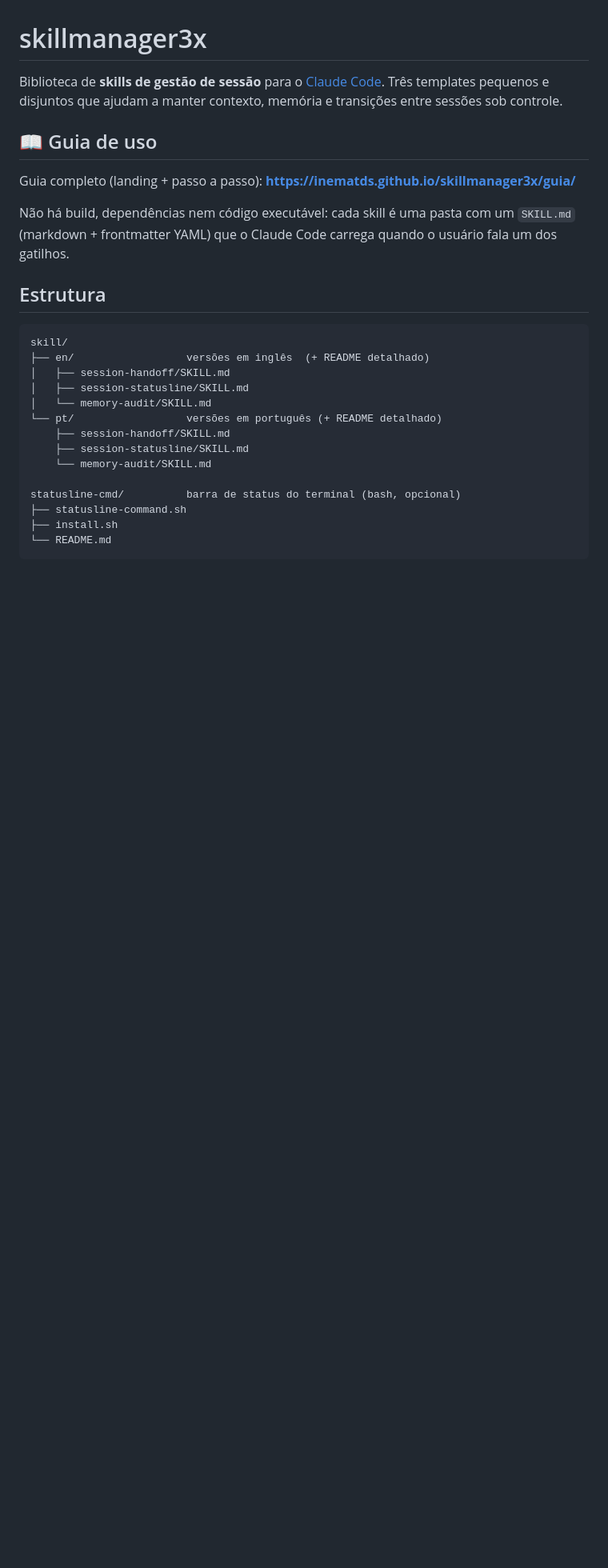
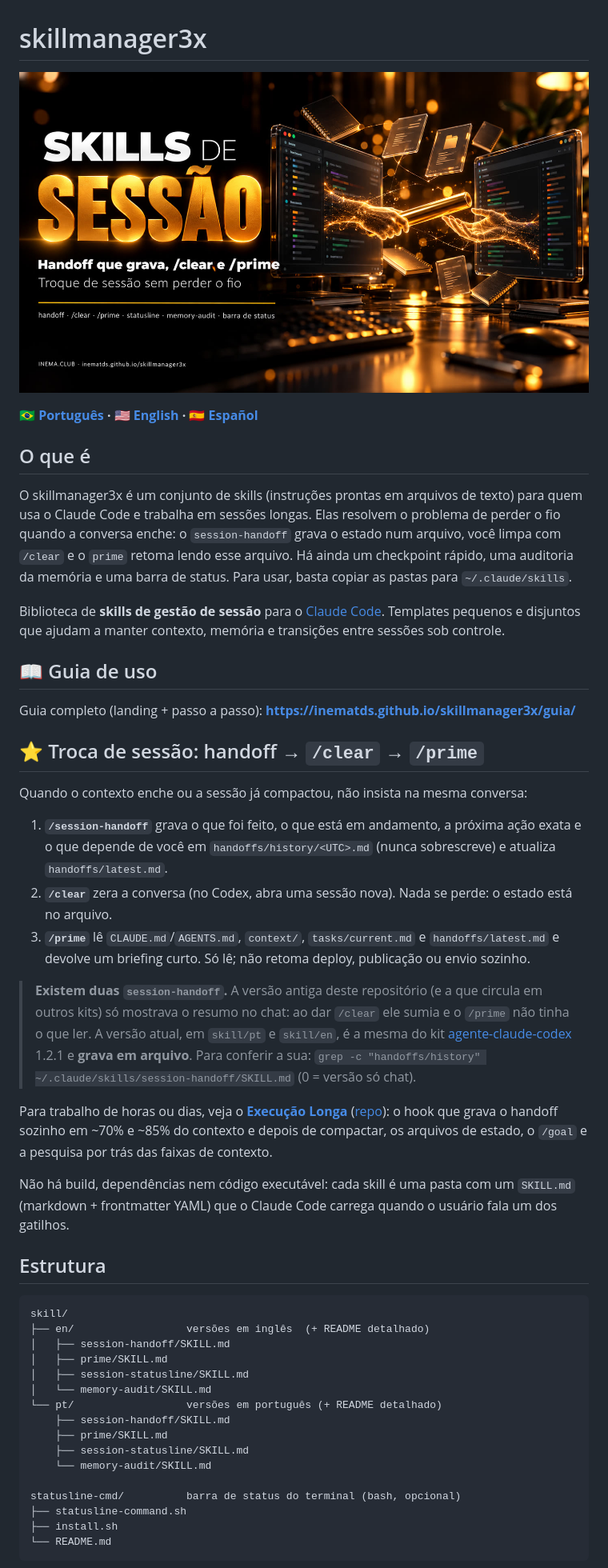
Before and after one commit to inematds/skillmanager3x, a Markdown page: README.md, the part around one of its changes. Shown at 80% size. Rendered like a GitHub page; pictures changed too: guia/assets/banner.jpg (added); blank space fills up the shorter version.

```diff
--- a/README.md
+++ b/README.md
@@ -1,10 +1,30 @@
 # skillmanager3x
 
-Biblioteca de **skills de gestão de sessão** para o [Claude Code](https://claude.ai/code). Três templates pequenos e disjuntos que ajudam a manter contexto, memória e transições entre sessões sob controle.
+[![skillmanager3x — skills de sessão](guia/assets/banner.jpg)](https://inematds.github.io/skillmanager3x/guia/)
+
+**🇧🇷 [Português](README.md) · 🇺🇸 [English](README.en.md) · 🇪🇸 [Español](README.es.md)**
+
+## O que é
+
+O skillmanager3x é um conjunto de skills (instruções prontas em arquivos de texto) para quem usa o Claude Code e trabalha em sessões longas. Elas resolvem o problema de perder o fio quando a conversa enche: o `session-handoff` grava o estado num arquivo, você limpa com `/clear` e o `prime` retoma lendo esse arquivo. Há ainda um checkpoint rápido, uma auditoria da memória e uma barra de status. Para usar, basta copiar as pastas para `~/.claude/skills`.
+
+Biblioteca de **skills de gestão de sessão** para o [Claude Code](https://claude.ai/code). Templates pequenos e disjuntos que ajudam a manter contexto, memória e transições entre sessões sob controle.
 
 ## 📖 Guia de uso
 
 Guia completo (landing + passo a passo): **https://inematds.github.io/skillmanager3x/guia/**
+
+## ⭐ Troca de sessão: handoff → `/clear` → `/prime`
+
+Quando o contexto enche ou a sessão já compactou, não insista na mesma conversa:
+
+1. **`/session-handoff`** grava o que foi feito, o que está em andamento, a próxima ação exata e o que depende de você em `handoffs/history/<UTC>.md` (nunca sobrescreve) e atualiza `handoffs/latest.md`.
+2. **`/clear`** zera a conversa (no Codex, abra uma sessão nova). Nada se perde: o estado está no arquivo.
+3. **`/prime`** lê `CLAUDE.md`/`AGENTS.md`, `context/`, `tasks/current.md` e `handoffs/latest.md` e devolve um briefing curto. Só lê; não retoma deploy, publicação ou envio sozinho.
+
+> **Existem duas `session-handoff`.** A versão antiga deste repositório (e a que circula em outros kits) só mostrava o resumo no chat: ao dar `/clear` ele sumia e o `/prime` não tinha o que ler. A versão atual, em `skill/pt` e `skill/en`, é a mesma do kit [agente-claude-codex](https://github.com/inematds/agente-claude-codex) 1.2.1 e **grava em arquivo**. Para conferir a sua: `grep -c "handoffs/history" ~/.claude/skills/session-handoff/SKILL.md` (0 = versão só chat).
+
+Para trabalho de horas ou dias, veja o **[Execução Longa](https://inematds.github.io/execucao-longa/guia/)** ([repo](https://github.com/inematds/execucao-longa)): o hook que grava o handoff sozinho em ~70% e ~85% do contexto e depois de compactar, os arquivos de estado, o `/goal` e a pesquisa por trás das faixas de contexto.
 
 Não há build, dependências nem código executável: cada skill é uma pasta com um `SKILL.md` (markdown + frontmatter YAML) que o Claude Code carrega quando o usuário fala um dos gatilhos.
 
@@ -14,10 +34,12 @@ Não há build, dependências nem código executável: cada skill é uma pasta c
 skill/
 ├── en/                  versões em inglês  (+ README detalhado)
 │   ├── session-handoff/SKILL.md
+│   ├── prime/SKILL.md
 │   ├── session-statusline/SKILL.md
 │   └── memory-audit/SKILL.md
 └── pt/                  versões em português (+ README detalhado)
     ├── session-handoff/SKILL.md
+    ├── prime/SKILL.md
     ├── session-statusline/SKILL.md
     └── memory-audit/SKILL.md
 
```
Also changed, not shown: other parts of README.md (+27 -26 lines), README.en.md (added, +265 -0 lines), README.es.md (added, +267 -0 lines), skill/en/README.md (+2 -2 lines), skill/pt/README.md (+2 -2 lines), guia/assets/banner-en.jpg (added), guia/assets/banner-es.jpg (added), guia/assets/banner-grade-en.jpg (added), guia/assets/banner-grade-es.jpg (added), guia/assets/banner-grade.jpg (added), 7 other files.
